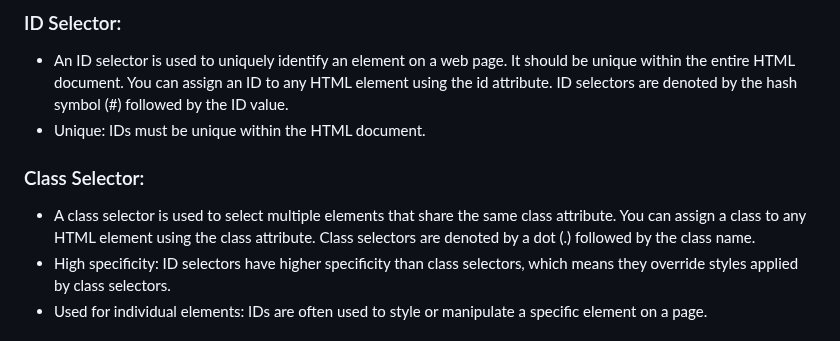
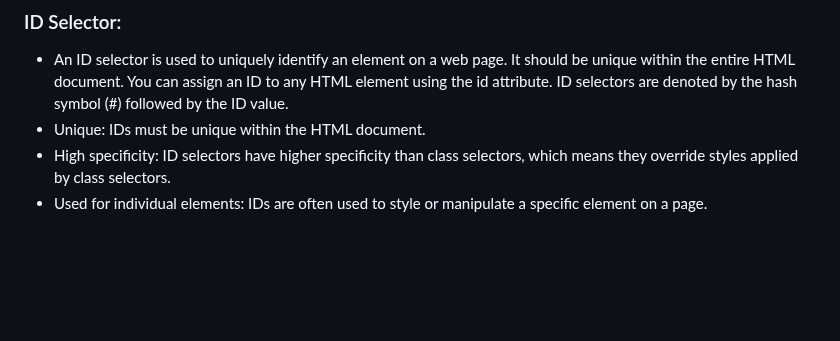
Before and after one commit to sajib-mandal/30-Days-HTML-CSS-Learning-Path, a Markdown page: README.md, the part around the change. GitHub-like rendering; blank space fills up the shorter version.

```diff
--- a/README.md
+++ b/README.md
@@ -107,9 +107,6 @@ Important properties to style text with CSS:
 ### ID Selector:
 - An ID selector is used to uniquely identify an element on a web page. It should be unique within the entire HTML document. You can assign an ID to any HTML element using the id attribute. ID selectors are denoted by the hash symbol (#) followed by the ID value.
 - Unique: IDs must be unique within the HTML document.
-
-### Class Selector:
-- A class selector is used to select multiple elements that share the same class attribute. You can assign a class to any HTML element using the class attribute. Class selectors are denoted by a dot (.) followed by the class name.
 - High specificity: ID selectors have higher specificity than class selectors, which means they override styles applied by class selectors.
 - Used for individual elements: IDs are often used to style or manipulate a specific element on a page.
 
```
